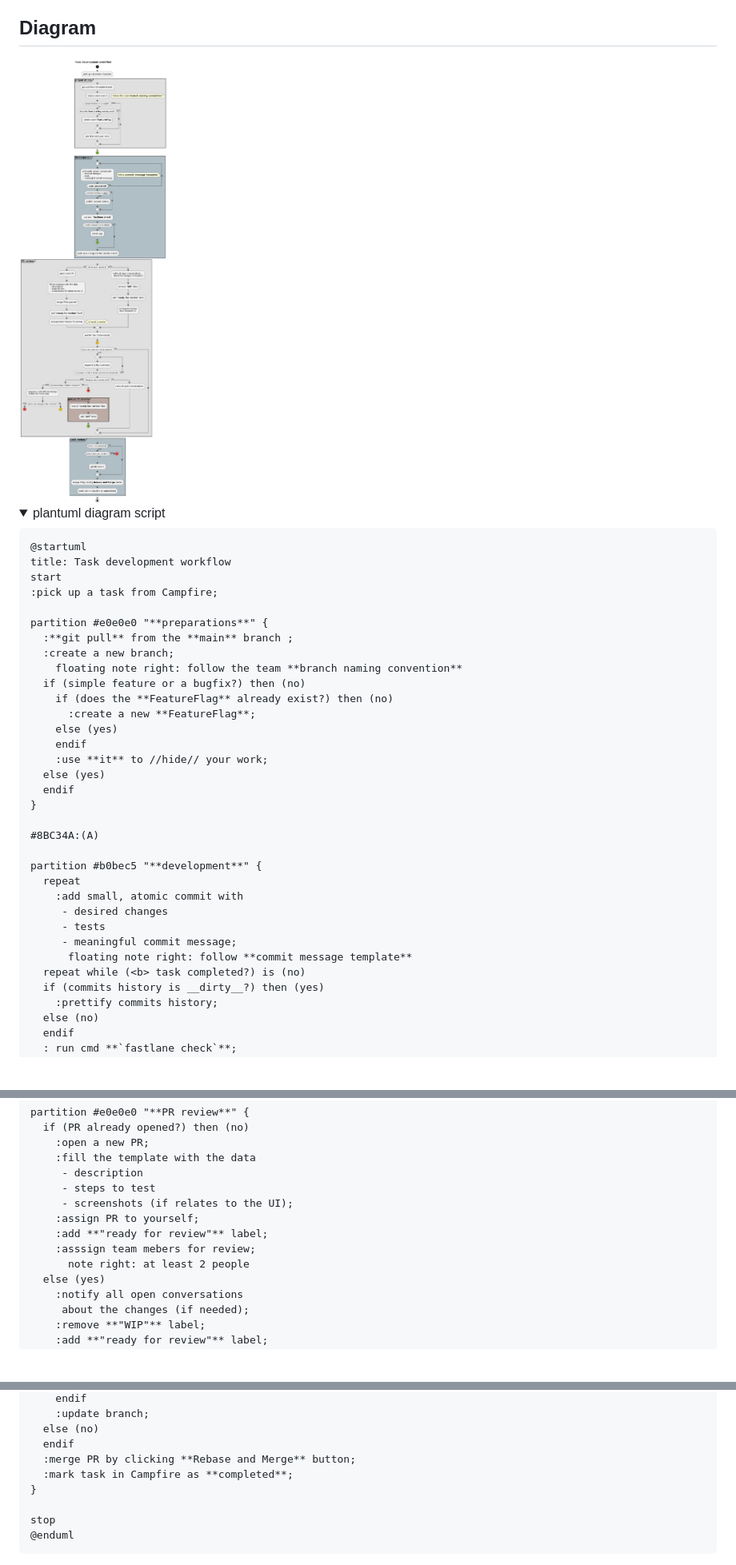
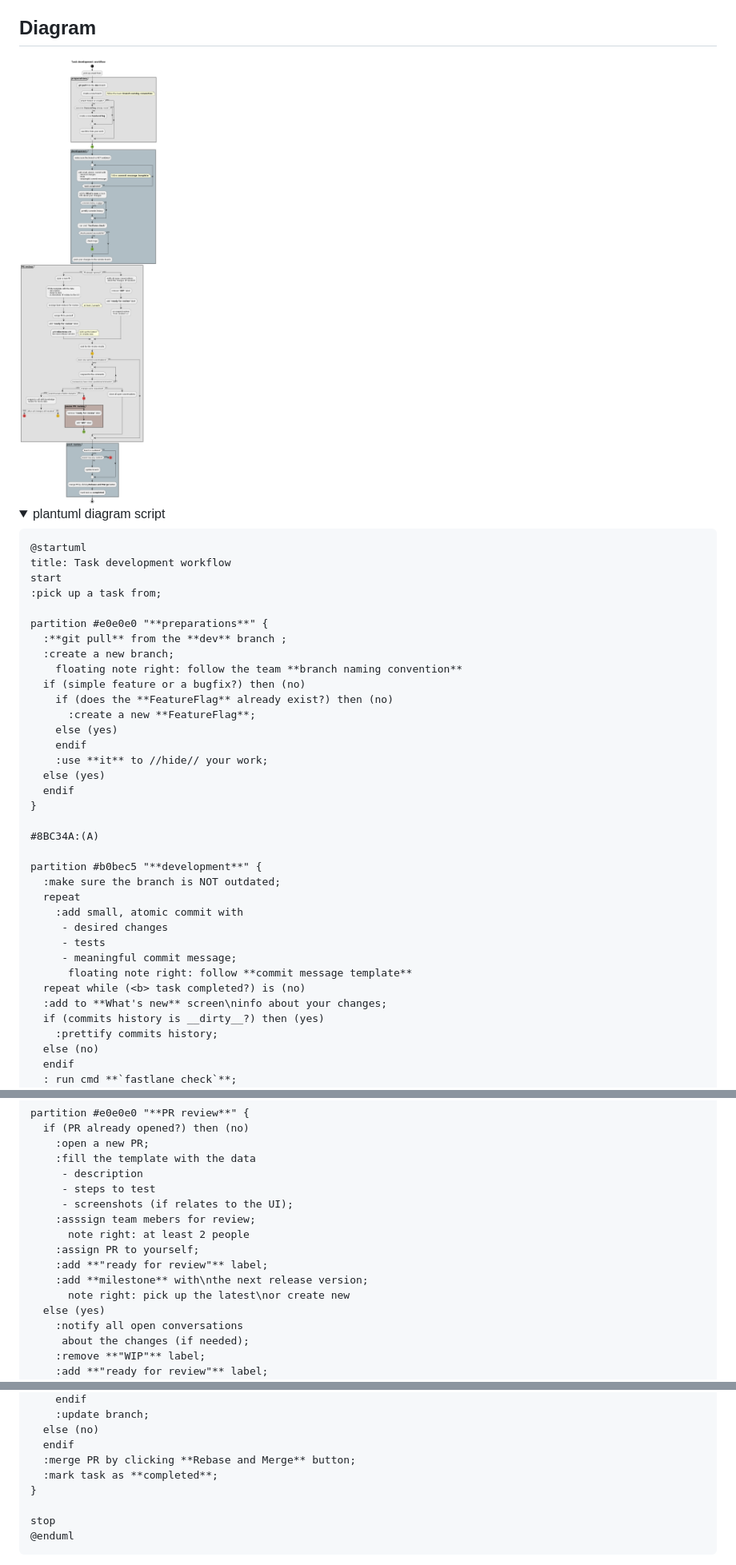
Before and after one commit to kazky-dytynstva/mobile-app, a Markdown page: docs/TASK_DEVELOPMENT_FLOW.md, 3 parts joined by grey strips. Shown: that part at 80% size. Rendered like a GitHub page; pictures changed too: docs/arts/task_dev_workflow.png; folded sections open; blank space fills up the shorter version.

Commit message:
Update TASK_DEVELOPMENT_FLOW.md and image

```diff
--- a/docs/TASK_DEVELOPMENT_FLOW.md
+++ b/docs/TASK_DEVELOPMENT_FLOW.md
@@ -17,10 +17,10 @@ Some references from this doc:
     @startuml
     title: Task development workflow
     start
-    :pick up a task from Campfire;
+    :pick up a task from;
 
     partition #e0e0e0 "**preparations**" {
-      :**git pull** from the **main** branch ;
+      :**git pull** from the **dev** branch ;
       :create a new branch;
         floating note right: follow the team **branch naming convention**
       if (simple feature or a bugfix?) then (no)
@@ -36,6 +36,7 @@ Some references from this doc:
     #8BC34A:(A)
 
     partition #b0bec5 "**development**" {
+      :make sure the branch is NOT outdated;
       repeat
         :add small, atomic commit with
          - desired changes
@@ -43,6 +44,7 @@ Some references from this doc:
          - meaningful commit message;
           floating note right: follow **commit message template**
       repeat while (<b> task completed?) is (no)
+      :add to **What's new** screen\ninfo about your changes;
       if (commits history is __dirty__?) then (yes)
         :prettify commits history;
       else (no)
@@ -64,10 +66,12 @@ Some references from this doc:
          - description
          - steps to test
          - screenshots (if relates to the UI);
+        :asssign team mebers for review;
+          note right: at least 2 people
         :assign PR to yourself;
         :add **"ready for review"** label;
-        :asssign team mebers for review;
-          note right: at least 2 people
+        :add **milestone** with\nthe next release version;
+          note right: pick up the latest\nor create new
       else (yes)
         :notify all open conversations
          about the changes (if needed);
@@ -123,7 +127,7 @@ Some references from this doc:
       else (no)
       endif
       :merge PR by clicking **Rebase and Merge** button;
-      :mark task in Campfire as **completed**;
+      :mark task as **completed**;
     }
 
     stop
```
